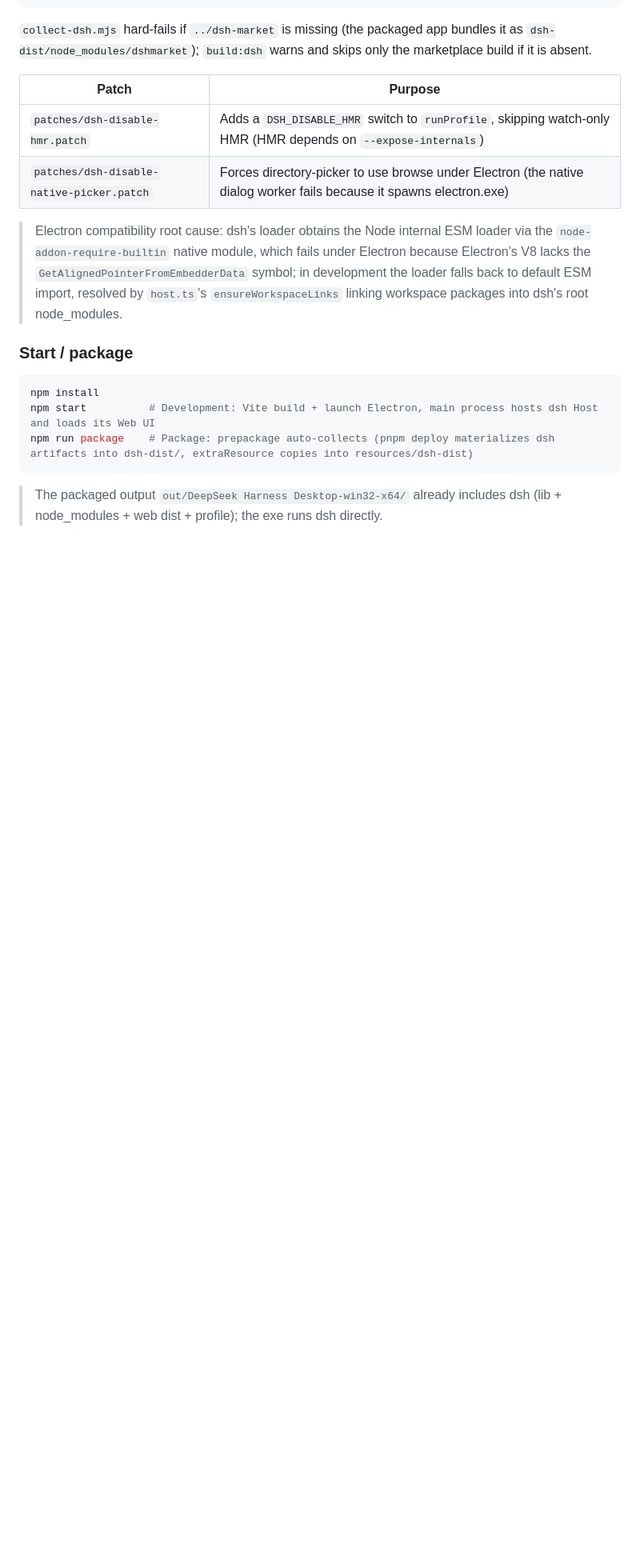
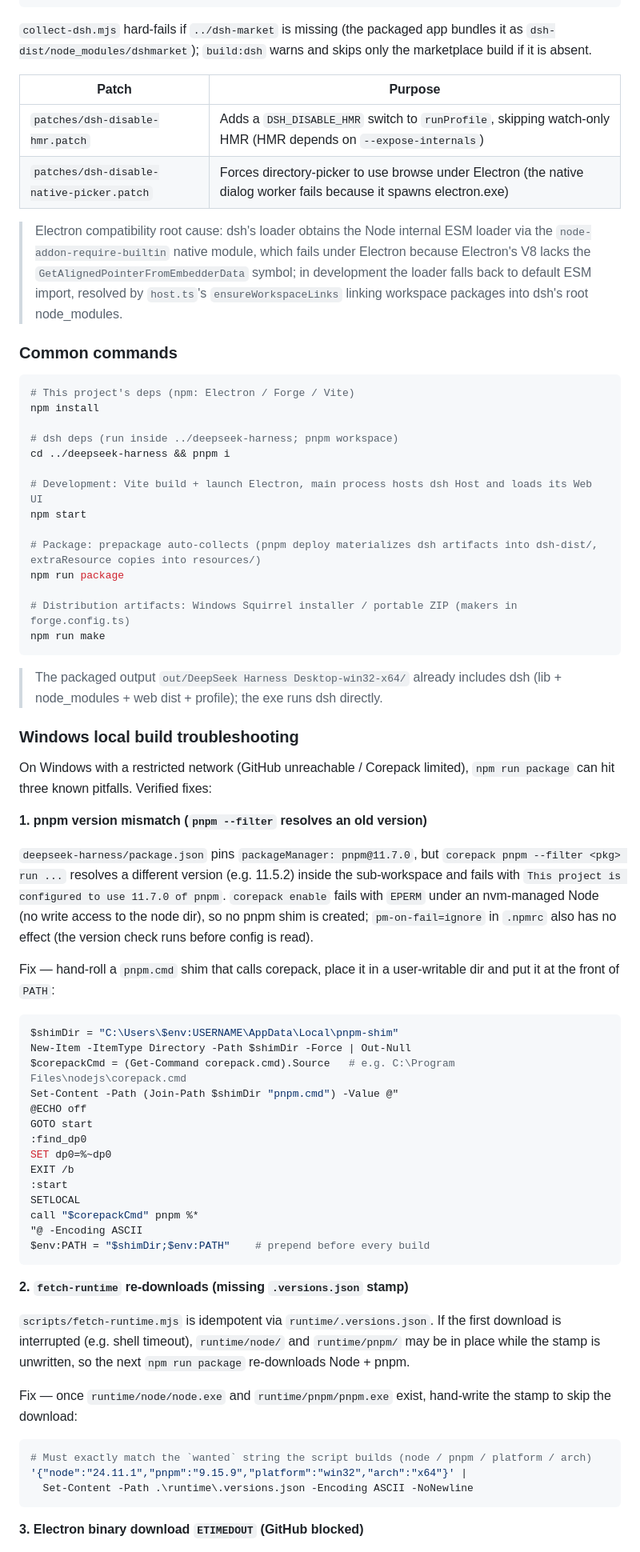
Before and after one commit to fellow99/deepseek-harness-desktop, a Markdown page: README.md, the part around one of its changes. Shown at 80% size. Drawn GitHub-style; blank space fills up the shorter version.

````diff
--- a/README.md
+++ b/README.md
@@ -98,12 +98,65 @@ git clone --branch v1.26.0             https://github.com/dsh-market/dsh-market.
 > default ESM import, resolved by `host.ts`'s `ensureWorkspaceLinks` linking workspace packages
 > into dsh's root node_modules.
 
-### Start / package
+### Common commands
 
 ```bash
+# This project's deps (npm: Electron / Forge / Vite)
 npm install
-npm start          # Development: Vite build + launch Electron, main process hosts dsh Host and loads its Web UI
-npm run package    # Package: prepackage auto-collects (pnpm deploy materializes dsh artifacts into dsh-dist/, extraResource copies into resources/dsh-dist)
+
+# dsh deps (run inside ../deepseek-harness; pnpm workspace)
+cd ../deepseek-harness && pnpm i
+
+# Development: Vite build + launch Electron, main process hosts dsh Host and loads its Web UI
+npm start
+
+# Package: prepackage auto-collects (pnpm deploy materializes dsh artifacts into dsh-dist/, extraResource copies into resources/)
+npm run package
+
+# Distribution artifacts: Windows Squirrel installer / portable ZIP (makers in forge.config.ts)
+npm run make
 ```
 
 > The packaged output `out/DeepSeek Harness Desktop-win32-x64/` already includes dsh (lib + node_modules + web dist + profile); the exe runs dsh directly.
+
+### Windows local build troubleshooting
+
+On Windows with a restricted network (GitHub unreachable / Corepack limited), `npm run package` can hit three known pitfalls. Verified fixes:
+
+**1. pnpm version mismatch (`pnpm --filter` resolves an old version)**
+
+`deepseek-harness/package.json` pins `packageManager: pnpm@11.7.0`, but `corepack pnpm --filter <pkg> run ...` resolves a different version (e.g. 11.5.2) inside the sub-workspace and fails with `This project is configured to use 11.7.0 of pnpm`. `corepack enable` fails with `EPERM` under an nvm-managed Node (no write access to the node dir), so no pnpm shim is created; `pm-on-fail=ignore` in `.npmrc` also has no effect (the version check runs before config is read).
+
+Fix — hand-roll a `pnpm.cmd` shim that calls corepack, place it in a user-writable dir and put it at the front of `PATH`:
+
+```powershell
+$shimDir = "C:\Users\$env:USERNAME\AppData\Local\pnpm-shim"
+New-Item -ItemType Directory -Path $shimDir -Force | Out-Null
+$corepackCmd = (Get-Command corepack.cmd).Source   # e.g. C:\Program Files\nodejs\corepack.cmd
+Set-Content -Path (Join-Path $shimDir "pnpm.cmd") -Value @"
+@ECHO off
+GOTO start
+:find_dp0
+SET dp0=%~dp0
+EXIT /b
+:start
+SETLOCAL
+call "$corepackCmd" pnpm %*
+"@ -Encoding ASCII
+$env:PATH = "$shimDir;$env:PATH"    # prepend before every build
+```
+
+**2. `fetch-runtime` re-downloads (missing `.versions.json` stamp)**
+
+`scripts/fetch-runtime.mjs` is idempotent via `runtime/.versions.json`. If the first download is interrupted (e.g. shell timeout), `runtime/node/` and `runtime/pnpm/` may be in place while the stamp is unwritten, so the next `npm run package` re-downloads Node + pnpm.
+
+Fix — once `runtime/node/node.exe` and `runtime/pnpm/pnpm.exe` exist, hand-write the stamp to skip the download:
+
+```powershell
+# Must exactly match the `wanted` string the script builds (node / pnpm / platform / arch)
+'{"node":"24.11.1","pnpm":"9.15.9","platform":"win32","arch":"x64"}' |
+  Set-Content -Path .\runtime\.versions.json -Encoding ASCII -NoNewline
+```
+
+**3. Electron binary download `ETIMEDOUT` (GitHub blocked)**
+
````
Also changed, not shown: other parts of README.md (+11 -0 lines), README_zh.md (+67 -3 lines).
